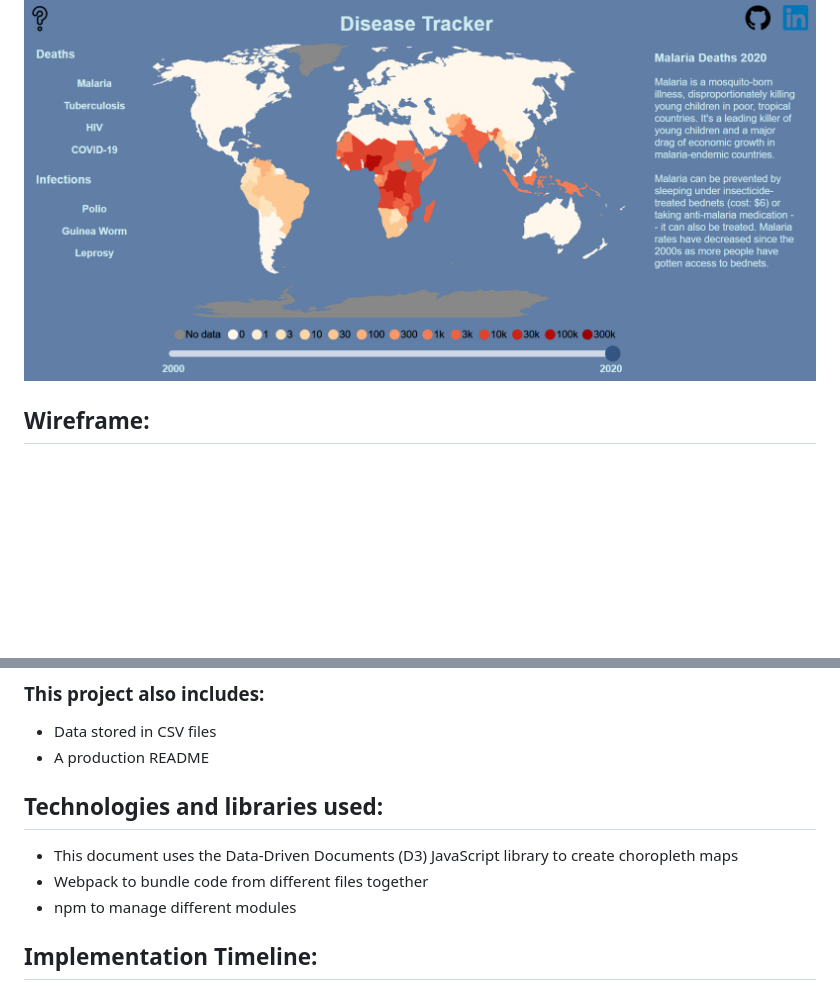
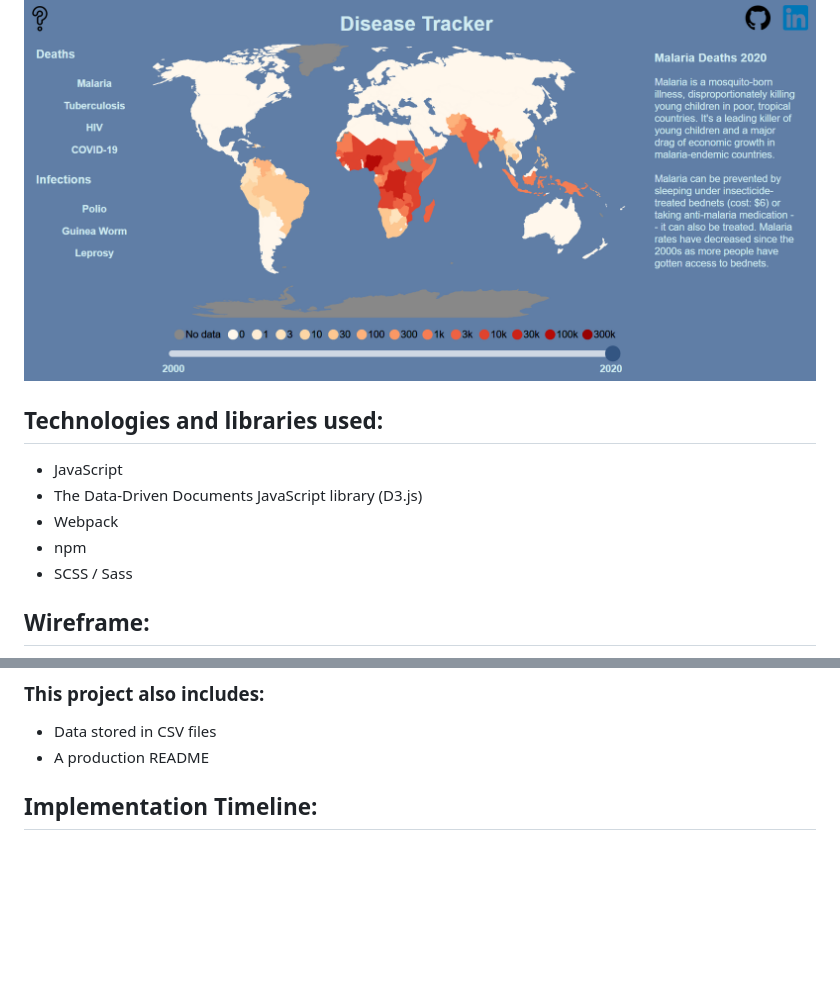
Before and after one commit to dtkalla/Disease-Tracker, a Markdown page: README.md, 2 parts joined by grey strips. GitHub-like rendering; blank space fills up the shorter version.

Commit message:
move technologies to top of README

```diff
--- a/README.md
+++ b/README.md
@@ -3,6 +3,14 @@
 Disease tracker is a data visualization showing deaths and infections from infectious diseases worldwide.  It shows COVID-19 and the traditional "Big Three" infectious diseases in global health (malaria, tuberculosis, and HIV), as well as certain neglected tropical diseases (polio, guinea worm, and leprosy).  For COVID-19 and the big three (which kill large numbers of people every year), it shows the number of deaths; for the neglected tropical diseases (which rarely kill people and are targeted for eradication), it shows the number of cases.  All maps are shown using the same color scale to allow better comparisons between the burden of different diseases.
 
 ![Disease tracker defaults to the malaria 2020 map.](images/splash.png)
+
+## Technologies and libraries used:
+- JavaScript
+- The Data-Driven Documents JavaScript library (D3.js)
+- Webpack
+- npm
+- SCSS / Sass
+
 
 ## Wireframe:
 
@@ -79,10 +87,6 @@ export default Button;
 - Data stored in CSV files
 - A production README
 
-## Technologies and libraries used:
-- This document uses the Data-Driven Documents (D3) JavaScript library to create choropleth maps
-- Webpack to bundle code from different files together
-- npm to manage different modules
 
 ## Implementation Timeline:
 - Thursday: find data sources and technologies to use
```
